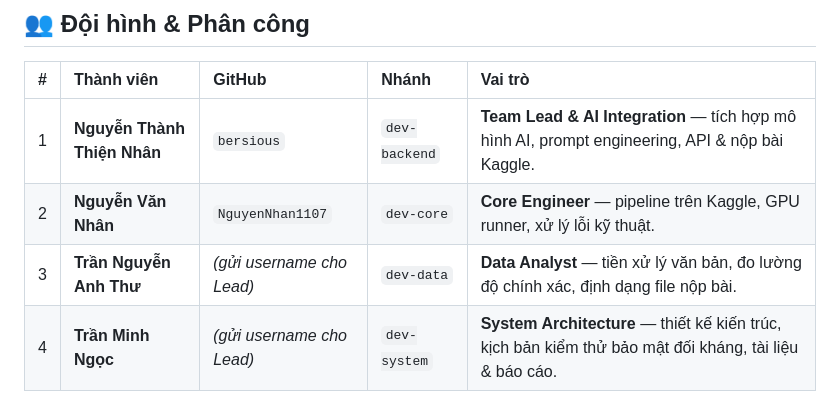
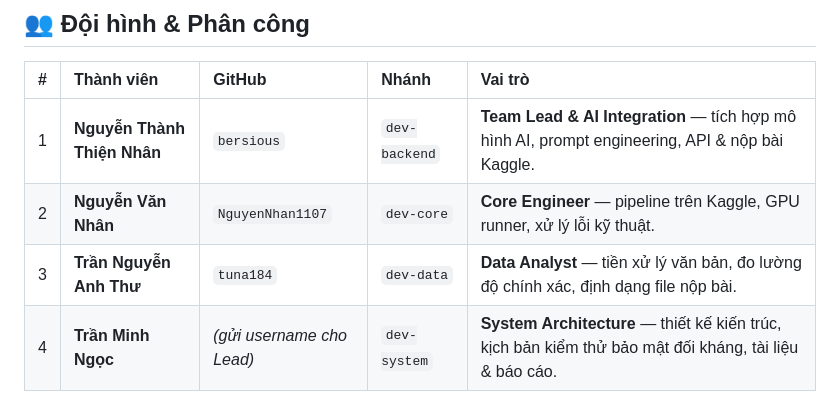
Before and after one commit to bersious/Foodseekers, a Markdown page: README.md, the part around the change. GitHub-like rendering.

Commit message:
docs: update Anh Thu's GitHub handle to tuna184 in team table

```diff
--- a/README.md
+++ b/README.md
@@ -22,7 +22,7 @@
 | :---: | :--- | :--- | :--- | :--- |
 | 1 | **Nguyễn Thành Thiện Nhân** | `bersious` | `dev-backend` | **Team Lead & AI Integration** — tích hợp mô hình AI, prompt engineering, API & nộp bài Kaggle. |
 | 2 | **Nguyễn Văn Nhân** | `NguyenNhan1107` | `dev-core` | **Core Engineer** — pipeline trên Kaggle, GPU runner, xử lý lỗi kỹ thuật. |
-| 3 | **Trần Nguyễn Anh Thư** | *(gửi username cho Lead)* | `dev-data` | **Data Analyst** — tiền xử lý văn bản, đo lường độ chính xác, định dạng file nộp bài. |
+| 3 | **Trần Nguyễn Anh Thư** | `tuna184` | `dev-data` | **Data Analyst** — tiền xử lý văn bản, đo lường độ chính xác, định dạng file nộp bài. |
 | 4 | **Trần Minh Ngọc** | *(gửi username cho Lead)* | `dev-system` | **System Architecture** — thiết kế kiến trúc, kịch bản kiểm thử bảo mật đối kháng, tài liệu & báo cáo. |
 
 ---
```
